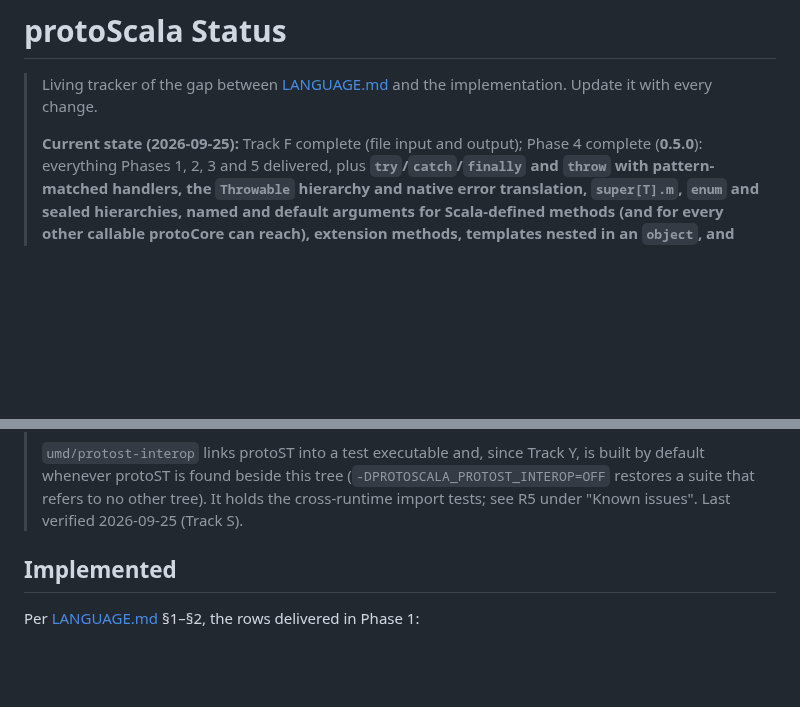
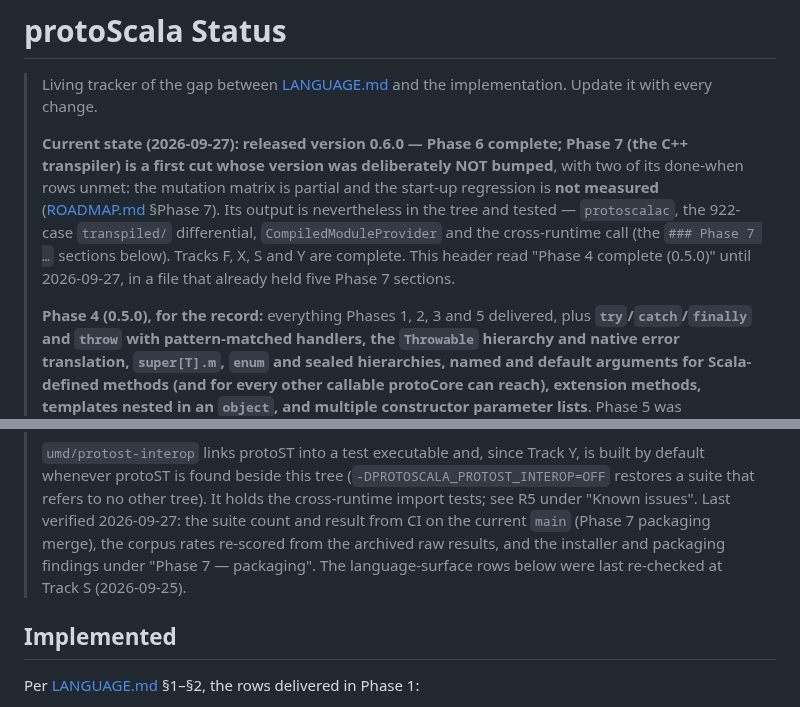
Before and after one commit to gamarino/protoScala, a Markdown page: docs/STATUS.md, 2 parts joined by grey strips. Rendered like a GitHub page; blank space fills up the shorter version.

Commit message:
docs(status): the source-of-truth file said Phase 4 / 0.5.0 in a Phase 7 tree
README calls docs/STATUS.md the source of truth for what is implemented. Its
header said "Current state (2026-09-25): ... Phase 4 complete (0.5.0)" while the
same file contained five `### Phase 7 ...` sections dated 2026-09-26 and
2026-09-27, and its footer said "Last verified 2026-09-25". The header now states
the real current state — 0.6.0 released, Phase 6 complete, Phase 7 a first cut
with the version deliberately not bumped and two done-when rows unmet — and keeps
the Phase 4 detail as the record it is. The footer now says what was verified on
which date, and which rows were last checked earlier.

Co-Authored-By: Claude Opus 5 (1M context) <noreply@anthropic.com>

```diff
--- a/docs/STATUS.md
+++ b/docs/STATUS.md
@@ -3,8 +3,17 @@
 > Living tracker of the gap between [LANGUAGE.md](LANGUAGE.md) and the
 > implementation. Update it with every change.
 >
-> **Current state (2026-09-25):** Track F complete (file input and output);
-> Phase 4 complete (**0.5.0**): everything
+> **Current state (2026-09-27): released version 0.6.0 — Phase 6 complete; Phase 7
+> (the C++ transpiler) is a first cut whose version was deliberately NOT bumped**,
+> with two of its done-when rows unmet: the mutation matrix is partial and the
+> start-up regression is **not measured** ([ROADMAP.md](ROADMAP.md) §Phase 7). Its
+> output is nevertheless in the tree and tested — `protoscalac`, the 922-case
+> `transpiled/` differential, `CompiledModuleProvider` and the cross-runtime call
+> (the `### Phase 7 …` sections below). Tracks F, X, S and Y are complete. This
+> header read "Phase 4 complete (0.5.0)" until 2026-09-27, in a file that already
+> held five Phase 7 sections.
+>
+> **Phase 4 (0.5.0), for the record:** everything
 > Phases 1, 2, 3 and 5 delivered, plus **`try`/`catch`/`finally` and `throw` with
 > pattern-matched handlers, the `Throwable` hierarchy and native error
 > translation, `super[T].m`, `enum` and sealed hierarchies, named and default
@@ -76,7 +85,11 @@
 > built by default whenever protoST is found beside this tree
 > (`-DPROTOSCALA_PROTOST_INTEROP=OFF` restores a suite that refers to no other
 > tree). It holds the cross-runtime import tests; see R5 under "Known issues".
-> Last verified 2026-09-25 (Track S).
+> Last verified 2026-09-27: the suite count and result from CI on the current
+> `main` (Phase 7 packaging merge), the corpus rates re-scored from the archived
+> raw results, and the installer and packaging findings under "Phase 7 —
+> packaging". The language-surface rows below were last re-checked at Track S
+> (2026-09-25).
 
 ## Implemented
 
```
